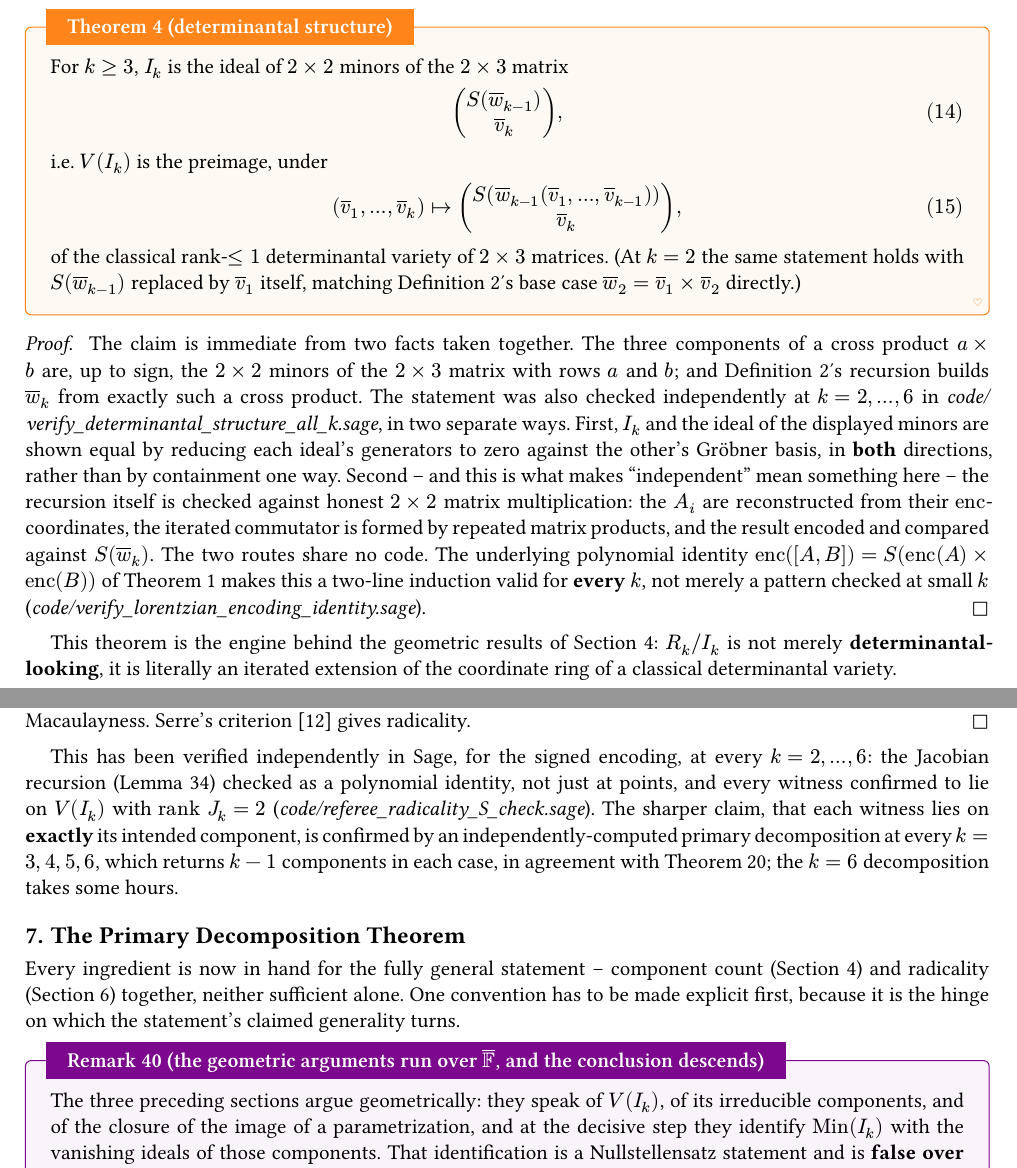
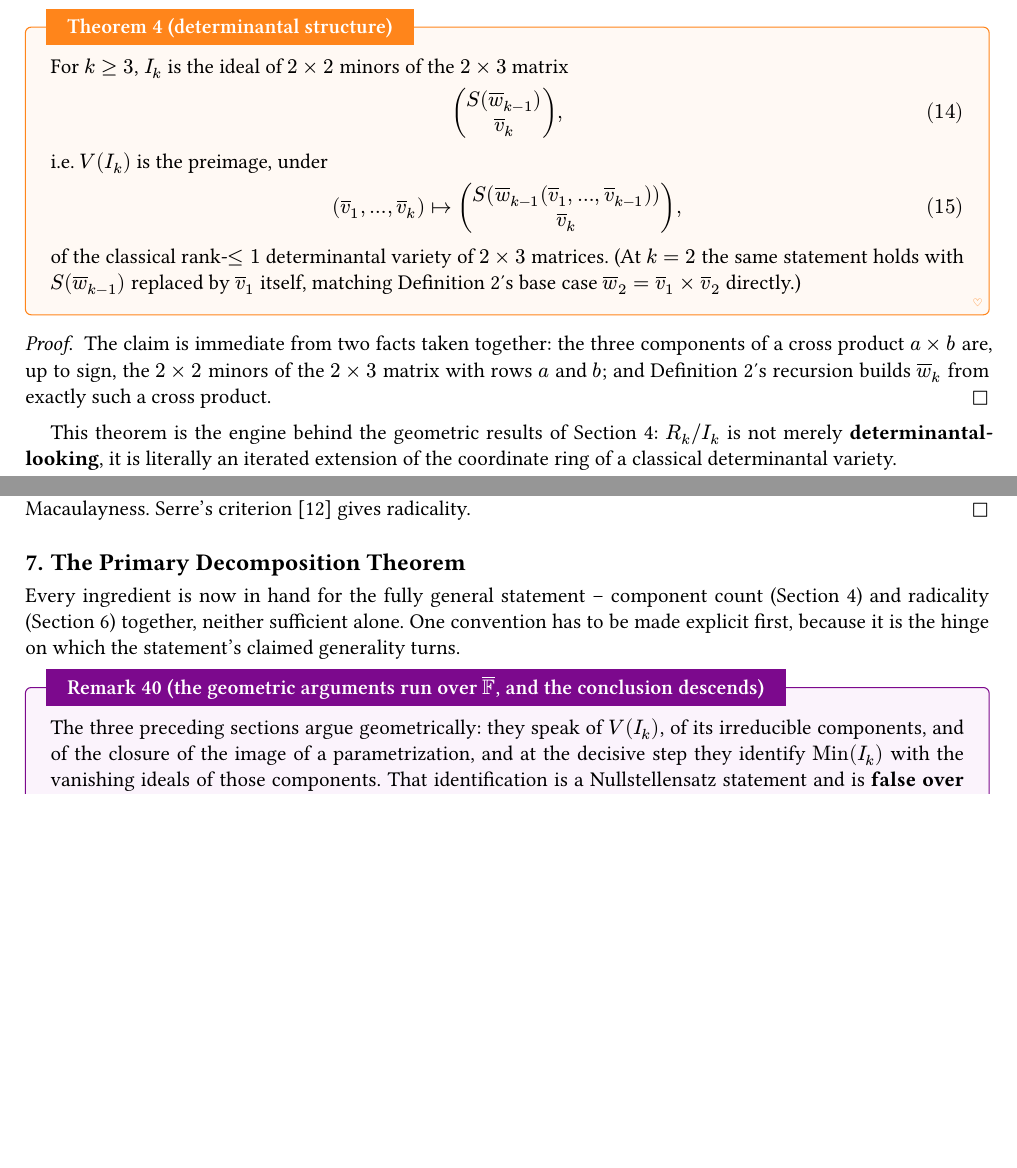
Before and after one commit to JaTaSn/commutator-varieties, a Typst document (article/ring-of-k-commuting-2x2-matrices.typ, which reads article/arxiv/main.tex): two parts of pages 4 and 15 of 20 before the commit and two parts of pages 4 and 14 of 18 after it, joined at a grey line, cut so that both start at the same text, the shorter picture padded with empty space. The pictures show the PDF file article/ring-of-k-commuting-2x2-matrices.pdf that the author committed with the source.

Commit message:
Body de-cluttered: script names and double-checking verbiage out of proofs and examples
Jan's instruction, after the referee. The proof of the basic identity is now two
sentences ("Direct calculation ... see the appendix" + the integer-coefficients descent);
the proof of the determinantal theorem is its first two sentences, which were already
logically sufficient. Also cut: the verification codas of the non-degeneracy and
generator-independence proofs (the latter's inline Lean paragraph too -- Methods already
carries the formalization division), the k=4 corroboration in the Y_2-irreducibility
proof, the Groebner double-check sentences in the codimension proof and dimension
example, three "computed directly, not merely asserted" example closers, and the whole
post-radicality verification paragraph (its content lives in Methods). Zero code/
references remain in the body; the appendix deliberately keeps its script names, and
Methods now says the scripts are named there rather than "at the point of use".

Typst build 20 -> 18 pp. Recorded at Jan's explicit request: this is adaptation to this
journal's conventions, not a repudiation of the explanatory style, which he likes; the
LiTH-MAT-R report preserves the verbose version.

Co-Authored-By: Claude Fable 5 <noreply@anthropic.com>

```diff
--- a/article/arxiv/main.tex
+++ b/article/arxiv/main.tex
@@ -377,7 +375,7 @@ To spell out exactly what this means: ``\(R_{k} \coloneqq  \mathbb{F}\left\lbrac
 
 Each \({\overline{w}}_{j}\) is a triple of polynomials, i.e. \({\overline{w}}_{j} \in R_{j}^{3}\) (the free rank-3 module over \(R_{j}\)) -- equivalently, the polynomial map \({\overline{w}}_{j}:\mathbb{A}^{3j} \rightarrow \mathbb{A}^{3}\) \textbf{given by substitution}, evaluating each of \({\overline{w}}_{j}\)'s three polynomial components at a point of \(\mathbb{A}^{3j}\); and \(I_{k}\) (\thmref{Definition}{def-wk}) is, equivalently, the ideal generated by the three coordinate functions of \({\overline{w}}_{k}\).
 
-\begin{example}{\({\overline{w}}_{k}\) and \(I_{k}\), explicitly, for \(k = 2,3,4\)}{ex-wk-signed} Everything below was computed directly (code/compute\_signed\_encoding\_examples.sage) rather than derived by hand. At \(k = 2\), the three components of \({\overline{w}}_{2} = {\overline{v}}_{1} \times {\overline{v}}_{2}\): \begin{equation}\fitdisplay{v_{1,2}v_{2,3} - v_{1,3}v_{2,2},\quad v_{1,3}v_{2,1} - v_{1,1}v_{2,3},\quad v_{1,1}v_{2,2} - v_{1,2}v_{2,1}.}\end{equation} At \(k = 3\), the three components of \({\overline{w}}_{3} = {S\left( {\overline{w}}_{2} \right)} \times {\overline{v}}_{3}\) -- with \textbf{every coefficient equal to \(\pm 1\)}, no factor of 2 anywhere: \begin{equation}\fitdisplay{v_{1,2}v_{2,1}v_{3,2} - v_{1,1}v_{2,2}v_{3,2} - v_{1,3}v_{2,1}v_{3,3} + v_{1,1}v_{2,3}v_{3,3},}\end{equation} \begin{equation}\fitdisplay{- v_{1,2}v_{2,1}v_{3,1} + v_{1,1}v_{2,2}v_{3,1} - v_{1,3}v_{2,2}v_{3,3} + v_{1,2}v_{2,3}v_{3,3},}\end{equation} \begin{equation}\fitdisplay{v_{1,3}v_{2,1}v_{3,1} - v_{1,1}v_{2,3}v_{3,1} + v_{1,3}v_{2,2}v_{3,2} - v_{1,2}v_{2,3}v_{3,2},}\end{equation} and \(I_{3} \coloneqq  \left( w_{3,1},w_{3,2},w_{3,3} \right)\). At \(k = 4\), \({\overline{w}}_{4} = {S\left( {\overline{w}}_{3} \right)} \times {\overline{v}}_{4}\): again every coefficient is \(\pm 1\); the first component of \({\overline{w}}_{4}\) is \begin{equation}\fitdisplay{- v_{1,3}v_{2,1}v_{3,1}v_{4,2} + v_{1,1}v_{2,3}v_{3,1}v_{4,2} - v_{1,3}v_{2,2}v_{3,2}v_{4,2} + v_{1,2}v_{2,3}v_{3,2}v_{4,2}}\end{equation} \begin{equation}\fitdisplay{+ v_{1,2}v_{2,1}v_{3,1}v_{4,3} - v_{1,1}v_{2,2}v_{3,1}v_{4,3} + v_{1,3}v_{2,2}v_{3,3}v_{4,3} - v_{1,2}v_{2,3}v_{3,3}v_{4,3},}\end{equation} the other two of the same shape (omitted for space; all three components of \({\overline{w}}_{4}\), and \(I_{4} \coloneqq  \left( w_{4,1},w_{4,2},w_{4,3} \right)\), in code/compute\_signed\_encoding\_examples.sage's output). The same data at \(k = 6\), where the generators reach 32 terms apiece and the \(\pm 1\) pattern is still unbroken, is in \cref{app-i6}.
+\begin{example}{\({\overline{w}}_{k}\) and \(I_{k}\), explicitly, for \(k = 2,3,4\)}{ex-wk-signed} Everything below was computed directly rather than derived by hand. At \(k = 2\), the three components of \({\overline{w}}_{2} = {\overline{v}}_{1} \times {\overline{v}}_{2}\): \begin{equation}\fitdisplay{v_{1,2}v_{2,3} - v_{1,3}v_{2,2},\quad v_{1,3}v_{2,1} - v_{1,1}v_{2,3},\quad v_{1,1}v_{2,2} - v_{1,2}v_{2,1}.}\end{equation} At \(k = 3\), the three components of \({\overline{w}}_{3} = {S\left( {\overline{w}}_{2} \right)} \times {\overline{v}}_{3}\) -- with \textbf{every coefficient equal to \(\pm 1\)}, no factor of 2 anywhere: \begin{equation}\fitdisplay{v_{1,2}v_{2,1}v_{3,2} - v_{1,1}v_{2,2}v_{3,2} - v_{1,3}v_{2,1}v_{3,3} + v_{1,1}v_{2,3}v_{3,3},}\end{equation} \begin{equation}\fitdisplay{- v_{1,2}v_{2,1}v_{3,1} + v_{1,1}v_{2,2}v_{3,1} - v_{1,3}v_{2,2}v_{3,3} + v_{1,2}v_{2,3}v_{3,3},}\end{equation} \begin{equation}\fitdisplay{v_{1,3}v_{2,1}v_{3,1} - v_{1,1}v_{2,3}v_{3,1} + v_{1,3}v_{2,2}v_{3,2} - v_{1,2}v_{2,3}v_{3,2},}\end{equation} and \(I_{3} \coloneqq  \left( w_{3,1},w_{3,2},w_{3,3} \right)\). At \(k = 4\), \({\overline{w}}_{4} = {S\left( {\overline{w}}_{3} \right)} \times {\overline{v}}_{4}\): again every coefficient is \(\pm 1\); the first component of \({\overline{w}}_{4}\) is \begin{equation}\fitdisplay{- v_{1,3}v_{2,1}v_{3,1}v_{4,2} + v_{1,1}v_{2,3}v_{3,1}v_{4,2} - v_{1,3}v_{2,2}v_{3,2}v_{4,2} + v_{1,2}v_{2,3}v_{3,2}v_{4,2}}\end{equation} \begin{equation}\fitdisplay{+ v_{1,2}v_{2,1}v_{3,1}v_{4,3} - v_{1,1}v_{2,2}v_{3,1}v_{4,3} + v_{1,3}v_{2,2}v_{3,3}v_{4,3} - v_{1,2}v_{2,3}v_{3,3}v_{4,3},}\end{equation} the other two of the same shape (omitted for space), and \(I_{4} \coloneqq  \left( w_{4,1},w_{4,2},w_{4,3} \right)\). The same data at \(k = 6\), where the generators reach 32 terms apiece and the \(\pm 1\) pattern is still unbroken, is in \cref{app-i6}.
 
 \end{example}
 
@@ -395,7 +393,7 @@ The displayed examples above were computed over \(\mathbb{Q}\); every result bel
 
 \end{theorem}
 
-\begin{proof} The claim is immediate from two facts taken together. The three components of a cross product \(a \times b\) are, up to sign, the \(2 \times 2\) minors of the \(2 \times 3\) matrix with rows \(a\) and \(b\); and \thmref{Definition}{def-wk}'s recursion builds \({\overline{w}}_{k}\) from exactly such a cross product. The statement was also checked independently at \(k = 2,\ldots,6\) in code/verify\_determinantal\_structure\_all\_k.sage, in two separate ways. First, \(I_{k}\) and the ideal of the displayed minors are shown equal by reducing each ideal's generators to zero against the other's Gröbner basis, in \textbf{both} directions, rather than by containment one way. Second -- and this is what makes ``independent'' mean something here -- the recursion itself is checked against honest \(2 \times 2\) matrix multiplication: the \(A_{i}\) are reconstructed from their \(\text{enc}\)-coordinates, the iterated commutator is formed by repeated matrix products, and the result encoded and compared against \(S\left( {\overline{w}}_{k} \right)\). The two routes share no code. The underlying polynomial identity \(\text{enc}\left( \lbrack A,B\rbrack \right) = {S\left( \text{enc}(A) \times \text{ enc}(B) \right)}\) of \thmref{Theorem}{thm-basic-identity} makes this a two-line induction valid for \textbf{every} \(k\), not merely a pattern checked at small \(k\) (code/verify\_lorentzian\_encoding\_identity.sage).
+\begin{proof} The claim is immediate from two facts taken together: the three components of a cross product \(a \times b\) are, up to sign, the \(2 \times 2\) minors of the \(2 \times 3\) matrix with rows \(a\) and \(b\); and \thmref{Definition}{def-wk}'s recursion builds \({\overline{w}}_{k}\) from exactly such a cross product.
 
 \end{proof}
 
@@ -531,7 +525,7 @@ This is purely topological -- continuity of \(f\) is the only hypothesis used, n
 
 \end{theorem}
 
-\begin{proof} The proof is by induction on \(k\). \textbf{Base case \(k = 2\)}: \(V\left( I_{2} \right)\) is the rank-\(\leq 1\) locus of a \(2 \times 3\) matrix with independent-indeterminate entries. Its dimension is the standard \(4 = 3 \cdot 2 - 2\) for a generic determinantal variety of this shape: the classical codimension formula for the rank-\(\leq t\) locus of a generic \(m \times n\) matrix gives \((m - t)(n - t) = 1 \cdot 2 = 2\) here \cite{BrunsVetter1988}, and the same value falls out of viewing \(V\left( I_{2} \right)\) as the affine cone over the Segre embedding \(\mathbb{P}^{1} \times \mathbb{P}^{2} \hookrightarrow \mathbb{P}^{5}\), of dimension \(1 + 2 + 1 = 4\). The value is confirmed directly by Gröbner-basis computation as well (\thmref{Example}{ex-dim-codim}). \textbf{Inductive step}: by \thmref{Theorem}{thm-determinantal}, and since \(a \times b = 0\) if and only if \(a,b\) are linearly dependent, \(V\left( I_{k} \right) = Y_{1} \cup Y_{2}\) (\thmref{Definition}{def-y1y2}). The locus \({S\left( {\overline{w}}_{k - 1} \right)} = 0\) gives \(Y_{1}\), with \({\overline{v}}_{k}\) unconstrained; the locus \({S\left( {\overline{w}}_{k - 1} \right)} \neq 0\) with \({\overline{v}}_{k}\) proportional to it gives points \textbf{literally in \(\Phi\)'s image}, no closure needed, hence in \(Y_{2}\). For the reverse containment \(Y_{1} \cup Y_{2} \subseteq V\left( I_{k} \right)\): \({\overline{w}}_{k} = {S\left( {\overline{w}}_{k - 1} \right)} \times {\overline{v}}_{k}\) vanishes wherever \({\overline{w}}_{k - 1}\) does, so \(Y_{1} \subseteq V\left( I_{k} \right)\); and \(\Phi( \cdot ) \subseteq V\left( I_{k} \right)\) identically, since a vector crossed with its own scalar multiple vanishes, so \(Y_{2} = \overline{\Phi( \cdot )} \subseteq V\left( I_{k} \right)\), the vanishing locus being closed. By the inductive hypothesis, \(\dim V\left( I_{k - 1} \right) = 3(k - 1) - 2\), so \(\dim Y_{1} = 3(k - 1) - 2 + 3 = 3k - 2\). Also \(\dim Y_{2} = 3k - 2\), by \thmref{Lemma}{lem-y2-dim}. Hence \(\dim V\left( I_{k} \right) = \dim(Y_{1} \cup Y_{2}) = 3k - 2\). This dimension statement alone needs no containment argument; that is needed only for the sharper component-count result below.
+\begin{proof} The proof is by induction on \(k\). \textbf{Base case \(k = 2\)}: \(V\left( I_{2} \right)\) is the rank-\(\leq 1\) locus of a \(2 \times 3\) matrix with independent-indeterminate entries. Its dimension is the standard \(4 = 3 \cdot 2 - 2\) for a generic determinantal variety of this shape: the classical codimension formula for the rank-\(\leq t\) locus of a generic \(m \times n\) matrix gives \((m - t)(n - t) = 1 \cdot 2 = 2\) here \cite{BrunsVetter1988}, and the same value falls out of viewing \(V\left( I_{2} \right)\) as the affine cone over the Segre embedding \(\mathbb{P}^{1} \times \mathbb{P}^{2} \hookrightarrow \mathbb{P}^{5}\), of dimension \(1 + 2 + 1 = 4\). \textbf{Inductive step}: by \thmref{Theorem}{thm-determinantal}, and since \(a \times b = 0\) if and only if \(a,b\) are linearly dependent, \(V\left( I_{k} \right) = Y_{1} \cup Y_{2}\) (\thmref{Definition}{def-y1y2}). The locus \({S\left( {\overline{w}}_{k - 1} \right)} = 0\) gives \(Y_{1}\), with \({\overline{v}}_{k}\) unconstrained; the locus \({S\left( {\overline{w}}_{k - 1} \right)} \neq 0\) with \({\overline{v}}_{k}\) proportional to it gives points \textbf{literally in \(\Phi\)'s image}, no closure needed, hence in \(Y_{2}\). For the reverse containment \(Y_{1} \cup Y_{2} \subseteq V\left( I_{k} \right)\): \({\overline{w}}_{k} = {S\left( {\overline{w}}_{k - 1} \right)} \times {\overline{v}}_{k}\) vanishes wherever \({\overline{w}}_{k - 1}\) does, so \(Y_{1} \subseteq V\left( I_{k} \right)\); and \(\Phi( \cdot ) \subseteq V\left( I_{k} \right)\) identically, since a vector crossed with its own scalar multiple vanishes, so \(Y_{2} = \overline{\Phi( \cdot )} \subseteq V\left( I_{k} \right)\), the vanishing locus being closed. By the inductive hypothesis, \(\dim V\left( I_{k - 1} \right) = 3(k - 1) - 2\), so \(\dim Y_{1} = 3(k - 1) - 2 + 3 = 3k - 2\). Also \(\dim Y_{2} = 3k - 2\), by \thmref{Lemma}{lem-y2-dim}. Hence \(\dim V\left( I_{k} \right) = \dim(Y_{1} \cup Y_{2}) = 3k - 2\). This dimension statement alone needs no containment argument; that is needed only for the sharper component-count result below.
 
 \end{proof}
 
@@ -548,7 +542,7 @@ This is purely topological -- continuity of \(f\) is the only hypothesis used, n
 4 & 12 & 10 & 2 \\
 \end{longtable}
 
-All three rows follow directly from \thmref{Theorem}{thm-codim}'s formula \(\dim(R_{k}/I_{k}) = 3k - 2\); also confirmed by direct Gröbner-basis dimension computation in Sage at each \(k\), as an independent check.
+All three rows follow directly from \thmref{Theorem}{thm-codim}'s formula \(\dim(R_{k}/I_{k}) = 3k - 2\).
 
 \end{example}
 
@@ -610,7 +604,7 @@ For birationality, \thmref{Lemma}{lem-y2-dim}'s injectivity argument (over \(U_{
 \item
   \textbf{At \(k = 2\)}: \(I_{2}\) is already prime (\thmref{Theorem}{thm-componentcount}'s base case), so \(V\left( I_{2} \right)\) has exactly \(k - 1 = 1\) component -- itself.
 \item
-  \textbf{At \(k = 3\)}: exactly \(k - 1 = 2\) components, both computed directly (Gröbner bases, not inferred from the pattern alone), matching \(I_{3} = P_{2} \cap P_{3}\):
+  \textbf{At \(k = 3\)}: exactly \(k - 1 = 2\) components, both computed directly, matching \(I_{3} = P_{2} \cap P_{3}\):
 
   \begin{itemize}
   \item
@@ -757,8 +751,6 @@ v_{1,3}v_{2,1} - v_{1,1}v_{2,3} & v_{1,3}v_{2,2} - v_{1,2}v_{2,3} & 0
 \begin{proof} By induction on \(k\) (mirroring \thmref{Theorem}{thm-componentcount}'s own induction), \thmref{Lemma}{lem-witness-new} and \thmref{Lemma}{lem-witness-inherited} exhibit a rank-2-Jacobian point on \textbf{every} one of the \(k - 1\) components of \thmref{Theorem}{thm-componentcount}. \thmref{Lemma}{lem-jacobian-regularity} then gives \(\left( R_{0} \right)\) at every one (and, by its ``unique component'' clause, confirms each witness lies only on its intended component -- an independent check on \thmref{Theorem}{thm-componentcount}'s count, not merely assumed); \thmref{Lemma}{lem-serre} gives \(\left( S_{1} \right)\), using \thmref{Theorem}{thm-cm}'s Cohen-Macaulayness. Serre's criterion \cite{Stacks031R} gives radicality.
 
 \end{proof}
-
-This has been verified independently in Sage, for the signed encoding, at every \(k = 2,\ldots,6\): the Jacobian recursion (\thmref{Lemma}{lem-jacrecursion}) checked as a polynomial identity, not just at points, and every witness confirmed to lie on \(V\left( I_{k} \right)\) with \(\text{rank }J_{k} = 2\) (code/referee\_radicality\_S\_check.sage). The sharper claim, that each witness lies on \textbf{exactly} its intended component, is confirmed by an independently-computed primary decomposition at every \(k = 3,4,5,6\), which returns \(k - 1\) components in each case, in agreement with \thmref{Theorem}{thm-componentcount}; the \(k = 6\) decomposition takes some hours.
 
 \section{The Primary Decomposition Theorem}
 
--- a/article/ring-of-k-commuting-2x2-matrices.typ
+++ b/article/ring-of-k-commuting-2x2-matrices.typ
@@ -507,6 +524,3 @@ not used: the identity holds over every commutative ring.
 ] <thm-basic-identity>
 
 #proof[
-  The proof is a direct computation, carried out symbolically over generic entries
-  $a_11,dots,b_22$ rather than checked at sampled points, in
-  #text(style: "italic")[code/verify\_lorentzian\_encoding\_identity.sage]. Both sides, expanded in
@@ -546,9 +558,8 @@ evaluating each of $vek(w)_j$'s three polynomial components at a point of $AA^(3
 
 
 #example[$vek(w)_k$ and $I_k$, explicitly, for $k=2,3,4$][
-  Everything below was computed directly
-  (#text(style: "italic")[code/compute\_signed\_encoding\_examples.sage]) rather than derived by
-  hand. At $k=2$, the three components of $vek(w)_2 = vek(v)_1 times vek(v)_2$:
+  Everything below was computed directly rather than derived by hand. At $k=2$, the three
+  components of $vek(w)_2 = vek(v)_1 times vek(v)_2$:
   $ v_(1,2)v_(2,3)-v_(1,3)v_(2,2), quad v_(1,3)v_(2,1)-v_(1,1)v_(2,3), quad
     v_(1,1)v_(2,2)-v_(1,2)v_(2,1). $
   At $k=3$, the three components of
@@ -563,7 +574,3 @@ evaluating each of $vek(w)_j$'s three polynomial components at a point of $AA^(3
     + v_(1,2)v_(2,3)v_(3,2)v_(4,2) $
   $ + v_(1,2)v_(2,1)v_(3,1)v_(4,3) - v_(1,1)v_(2,2)v_(3,1)v_(4,3) + v_(1,3)v_(2,2)v_(3,3)v_(4,3)
     - v_(1,2)v_(2,3)v_(3,3)v_(4,3), $
-  the other two of the same shape (omitted for space; all three components of $vek(w)_4$, and
-  $I_4:=(w_(4,1),w_(4,2),w_(4,3))$, in
-  #text(style: "italic")[code/compute\_signed\_encoding\_examples.sage]'s output). The same data at
-  $k=6$, where the generators reach 32 terms apiece and the $plus.minus 1$ pattern is still
@@ -587,21 +596,9 @@ field $FF$ of characteristic $eq.not 2$ fixed at the start of this section.
 ] <thm-determinantal>
 
 #proof[
-  The claim is immediate from two facts taken together. The three components of a cross product
+  The claim is immediate from two facts taken together: the three components of a cross product
   $a times b$ are, up to sign, the $2 times 2$ minors of the $2 times 3$ matrix with rows $a$ and
-  $b$; and @def-wk's recursion builds $vek(w)_k$ from exactly such a cross product. The statement
-  was also checked independently at $k=2,dots,6$ in
-  #text(style: "italic")[code/verify\_determinantal\_structure\_all\_k.sage], in two separate ways.
-  First, $I_k$ and the ideal of the displayed minors are shown equal by reducing each ideal's
-  generators to zero against the other's Gröbner basis, in *both* directions, rather than by
-  containment one way. Second -- and this is what makes "independent" mean something here -- the
-  recursion itself is checked against honest $2 times 2$ matrix multiplication: the $A_i$ are
-  reconstructed from their $"enc"$-coordinates, the iterated commutator is formed by repeated
-  matrix products, and the result encoded and compared against $signtwist(vek(w)_k)$. The two routes share
-  no code. The underlying
-  polynomial identity $"enc"([A,B]) = signtwist("enc"(A) times "enc"(B))$ of @thm-basic-identity makes this a two-line induction
-  valid for *every* $k$, not merely a pattern checked at small $k$
-  (#text(style: "italic")[code/verify\_lorentzian\_encoding\_identity.sage]).
+  $b$; and @def-wk's recursion builds $vek(w)_k$ from exactly such a cross product.
 ]
 
 This theorem is the engine behind the geometric results of @sec-geom: $R_k \/ I_k$ is not merely
@@ -724 +714,0 @@ codimension, not the determinantal-structure theorem above, not any external cit
-  @app-independence.
@@ -798,3 +784,5 @@ being a polynomial map or morphism of varieties #bcite("Youcis2014").
   $AA^(3k-2)$ is irreducible, because the polynomial ring over $FF$ is a domain and so its zero
   ideal is prime. @lem-top-irred then gives $Y_2$ irreducible directly. Primality of the elimination ideal
   follows the same way: it is the kernel of a map into a domain
+  ($FF[vek(v)_1,dots,vek(v)_k]\/(dot) tilde.equiv FF[vek(v)_1,dots,vek(v)_(k-1),lambda]$), hence
+  prime.
@@ -831,8 +815,7 @@ being a polynomial map or morphism of varieties #bcite("Youcis2014").
   $vek(v)_3 times signtwist(vek(w)_2)$, whose three components are, up to sign, exactly the components
   of $vek(w)_3$ -- enters through a single representative: the third generator, of degree 3, is
   verbatim the first component of $vek(w)_3$, and the other two components of $vek(w)_3$ also lie
-  in this ideal (as they must, since $I_3 subset.eq P_3$; confirmed by direct reduction) without
-  being needed as generators. Note that no generator of this ideal
+  in this ideal (as they must, since $I_3 subset.eq P_3$) without being needed as generators. Note that no generator of this ideal
   could avoid $vek(v)_3$ altogether: $Y_2$ projects dominantly onto $AA^6$, so the elimination ideal
   meets $R_2$ in $0$. *This ideal strictly contains $I_3$* --
   $I_3$ is its intersection with a second prime (the "$Y_1$" piece,
@@ -880,8 +862,7 @@ being a polynomial map or morphism of varieties #bcite("Youcis2014").
   generic determinantal variety of this shape: the classical codimension formula for the rank-$<= t$
   locus of a generic $m times n$ matrix gives $(m-t)(n-t) = 1 dot 2 = 2$ here
   #bcite("BrunsVetter1988"), and the same value falls out of viewing $V(I_2)$ as the affine cone
-  over the Segre embedding $PP^1 times PP^2 arrow.hook PP^5$, of dimension $1+2+1=4$. The value is
-  confirmed directly by Gröbner-basis computation as well (@ex-dim-codim). *Inductive step*: by
+  over the Segre embedding $PP^1 times PP^2 arrow.hook PP^5$, of dimension $1+2+1=4$. *Inductive step*: by
   @thm-determinantal, and since $a times b = 0$ if and only if $a,b$ are linearly dependent,
   $V(I_k) = Y_1 union Y_2$ (@def-y1y2). The locus $signtwist(vek(w)_(k-1))=0$ gives $Y_1$, with $vek(v)_k$
   unconstrained; the locus $signtwist(vek(w)_(k-1)) eq.not 0$ with $vek(v)_k$ proportional to it gives
@@ -912,8 +893,7 @@ being a polynomial map or morphism of varieties #bcite("Youcis2014").
       [4], [12], [10], [2],
     )
   ]
-  All three rows follow directly from @thm-codim's formula $dim(R_k\/I_k)=3k-2$; also confirmed by
-  direct Gröbner-basis dimension computation in Sage at each $k$, as an independent check.
+  All three rows follow directly from @thm-codim's formula $dim(R_k\/I_k)=3k-2$.
 ] <ex-dim-codim>
 
 #proposition[$Y_2 subset.not.eq Y_1$][
@@ -1049,8 +1029,8 @@ of $sqrt(I_k)$) -- that is closed in @sec-rad, after Cohen-Macaulayness is avail
   (@thm-componentcount, @def-primecomponents) and only their explicit generators change:
   - *At $k=2$*: $I_2$ is already prime (@thm-componentcount's base case), so $V(I_2)$ has exactly
     $k-1=1$ component -- itself.
-  - *At $k=3$*: exactly $k-1=2$ components, both computed directly (Gröbner bases, not inferred
-    from the pattern alone), matching $I_3 = P_2 inter P_3$:
+  - *At $k=3$*: exactly $k-1=2$ components, both computed directly, matching
+    $I_3 = P_2 inter P_3$:
     - $P_2$, the "$Y_1$" piece (block pattern $\{1,2\}$, matching that the length-2 sub-bracket
       already vanishes with $vek(v)_3$ free) -- generated by exactly $I_2$'s three generators from
       the first example, now inside $R_3$ with $vek(v)_3$ simply not appearing:
@@ -1312,14 +1291,6 @@ regularity criterion each draw on *both* ingredients and on neither each other.
   independent check on @thm-componentcount's count, not merely assumed); @lem-serre gives $(S_1)$,
   using @thm-cm's Cohen-Macaulayness. Serre's criterion #bcite("Stacks031R") gives radicality.
 ]
-
-This has been verified independently in Sage, for the signed encoding, at every $k=2,dots,6$: the Jacobian
-recursion (@lem-jacrecursion) checked as a polynomial identity, not just at points, and every
-witness confirmed to lie on $V(I_k)$ with $"rank" J_k = 2$
-(#text(style: "italic")[code/referee\_radicality\_S\_check.sage]). The sharper claim, that each
-witness lies on *exactly* its intended component, is confirmed by an independently-computed
-primary decomposition at every $k=3,4,5,6$, which returns $k-1$ components in each case, in
-agreement with @thm-componentcount; the $k=6$ decomposition takes some hours.
 
 = The Primary Decomposition Theorem
 
```
Also changed, not shown: article/arxiv/main.pdf, article/ring-of-k-commuting-2x2-matrices.pdf, article/arxiv/main.tex (20 more changed lines), article/ring-of-k-commuting-2x2-matrices.typ (59 more changed lines).
